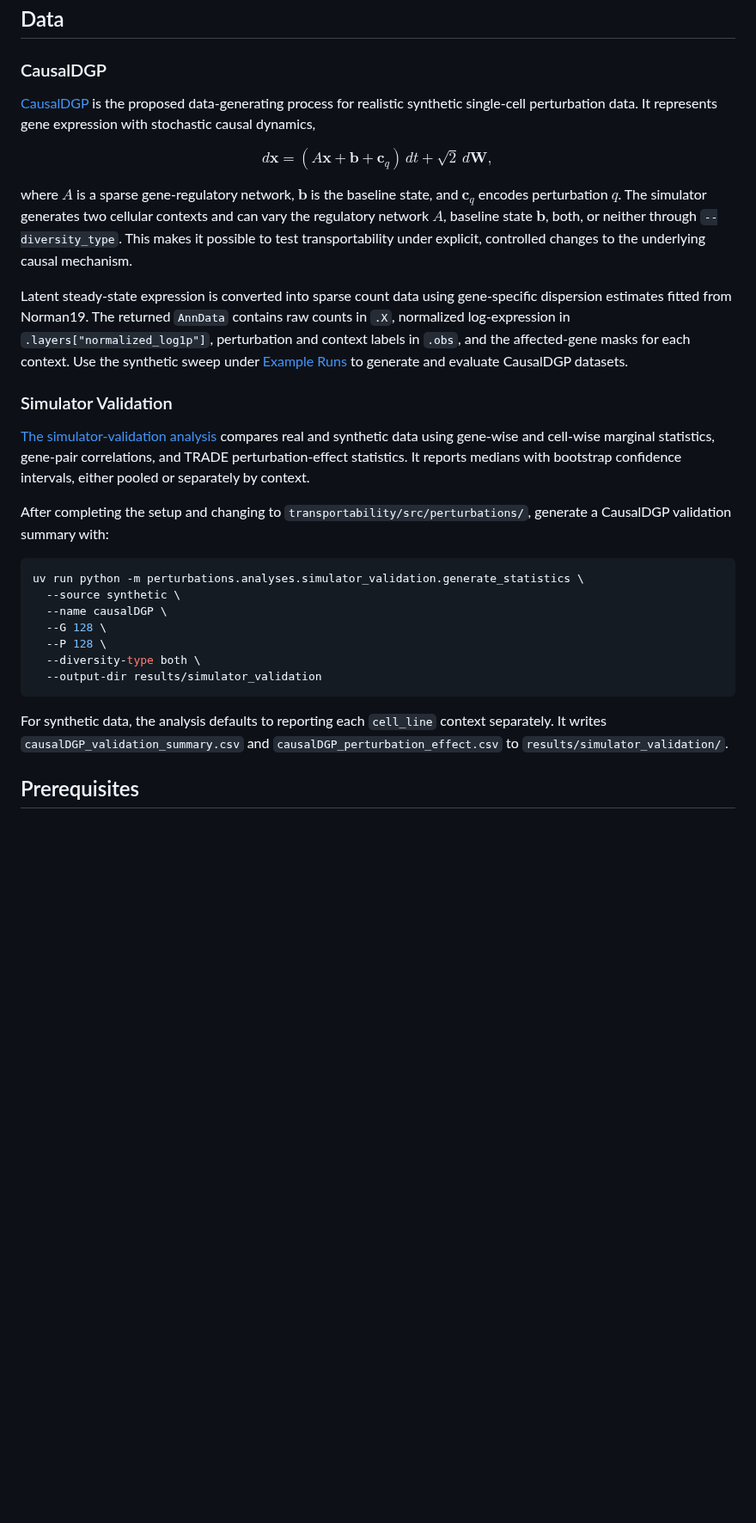
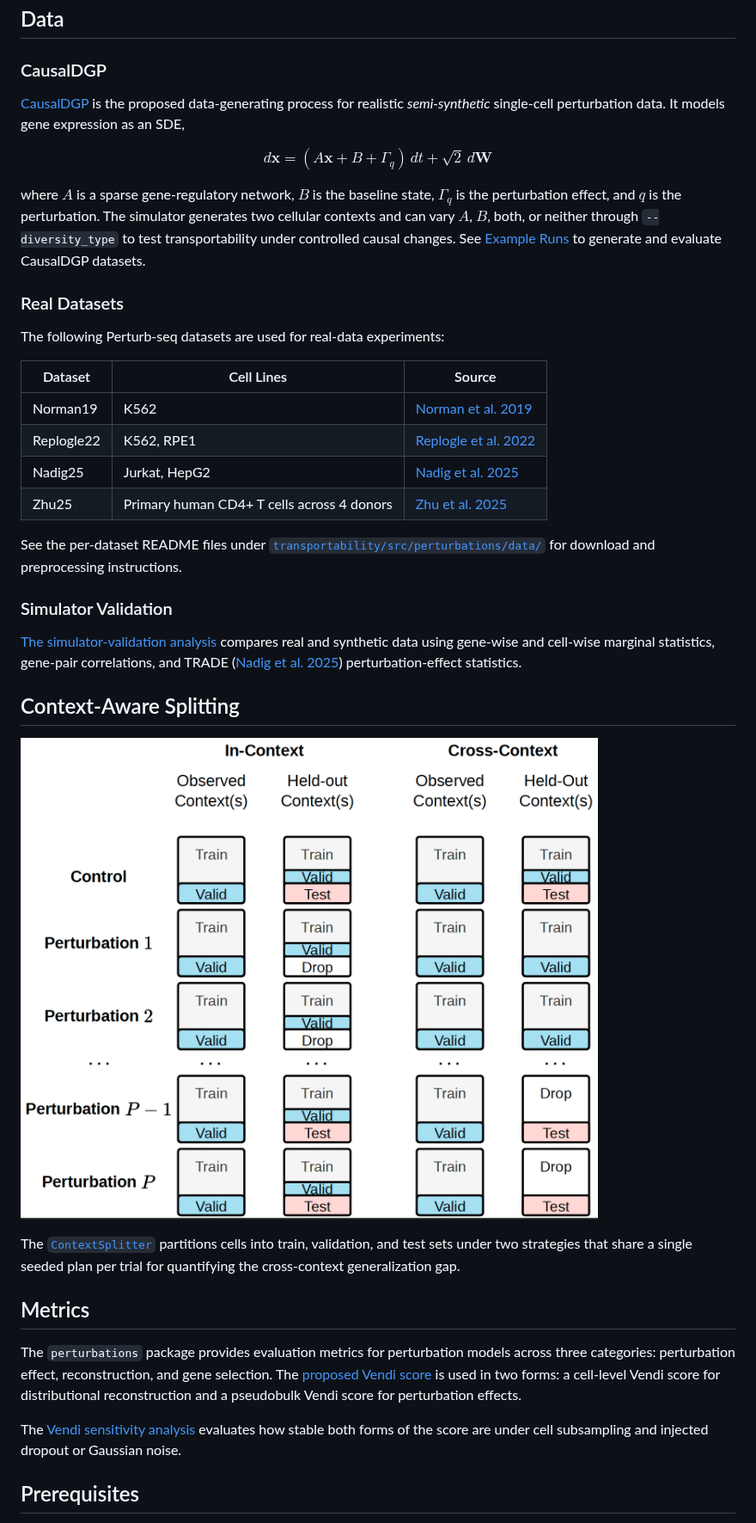
Before and after one commit to microsoft/mechanisms_matter, a Markdown page: README.md, the part around one of its changes. Shown at 86% size. Drawn GitHub-style; pictures changed too: context_splitting.png (added); blank space fills up the shorter version.

````diff
--- a/README.md
+++ b/README.md
@@ -29,33 +29,42 @@ To cite the paper:
 
 ### CausalDGP
 
-[CausalDGP](transportability/src/perturbations/data/dgp/causalDGP.py) is the proposed data-generating process for realistic synthetic single-cell perturbation data. It represents gene expression with stochastic causal dynamics,
+[CausalDGP](transportability/src/perturbations/data/dgp/causalDGP.py) is the proposed data-generating process for realistic *semi-synthetic* single-cell perturbation data. It models gene expression as an SDE,
 
 $$
-d\mathbf{x} = (A\mathbf{x} + \mathbf{b} + \mathbf{c}_q)\,dt + \sqrt{2}\,d\mathbf{W},
+d\mathbf{x} = (A\mathbf{x} + B + \Gamma_q)\,dt + \sqrt{2}\,d\mathbf{W}
 $$
 
-where $A$ is a sparse gene-regulatory network, $\mathbf{b}$ is the baseline state, and $\mathbf{c}_q$ encodes perturbation $q$. The simulator generates two cellular contexts and can vary the regulatory network $A$, baseline state $\mathbf{b}$, both, or neither through `--diversity_type`. This makes it possible to test transportability under explicit, controlled changes to the underlying causal mechanism.
+where $A$ is a sparse gene-regulatory network, $B$ is the baseline state, $\Gamma_q$ is the perturbation effect, and $q$ is the perturbation. The simulator generates two cellular contexts and can vary $A$, $B$, both, or neither through `--diversity_type` to test transportability under controlled causal changes. See [Example Runs](#example-runs) to generate and evaluate CausalDGP datasets.
 
-Latent steady-state expression is converted into sparse count data using gene-specific dispersion estimates fitted from Norman19. The returned `AnnData` contains raw counts in `.X`, normalized log-expression in `.layers["normalized_log1p"]`, perturbation and context labels in `.obs`, and the affected-gene masks for each context. Use the synthetic sweep under [Example Runs](#example-runs) to generate and evaluate CausalDGP datasets.
+### Real Datasets
+
+The following Perturb-seq datasets are used for real-data experiments:
+
+| Dataset | Cell Lines | Source |
+|---------|-----------|--------|
+| Norman19 | K562 | [Norman et al. 2019](https://pmc.ncbi.nlm.nih.gov/articles/PMC6746554/) |
+| Replogle22 | K562, RPE1 | [Replogle et al. 2022](https://www.sciencedirect.com/science/article/pii/S0092867422005979) |
+| Nadig25 | Jurkat, HepG2 | [Nadig et al. 2025](https://www.nature.com/articles/s41588-025-02169-3) |
+| Zhu25 | Primary human CD4+ T cells across 4 donors | [Zhu et al. 2025](https://doi.org/10.64898/2025.12.23.696273) |
+
+See the per-dataset README files under [`transportability/src/perturbations/data/`](transportability/src/perturbations/data/) for download and preprocessing instructions.
 
 ### Simulator Validation
 
-[The simulator-validation analysis](transportability/src/perturbations/analyses/simulator_validation/generate_statistics.py) compares real and synthetic data using gene-wise and cell-wise marginal statistics, gene-pair correlations, and TRADE perturbation-effect statistics. It reports medians with bootstrap confidence intervals, either pooled or separately by context.
+[The simulator-validation analysis](transportability/src/perturbations/analyses/simulator_validation/generate_statistics.py) compares real and synthetic data using gene-wise and cell-wise marginal statistics, gene-pair correlations, and TRADE ([Nadig et al. 2025](https://www.nature.com/articles/s41588-025-02169-3)) perturbation-effect statistics.
 
-After completing the setup and changing to `transportability/src/perturbations/`, generate a CausalDGP validation summary with:
+## Context-Aware Splitting
 
-```bash
-uv run python -m perturbations.analyses.simulator_validation.generate_statistics \
-  --source synthetic \
-  --name causalDGP \
-  --G 128 \
-  --P 128 \
-  --diversity-type both \
-  --output-dir results/simulator_validation
-```
+![Context-aware splitting](context_splitting.png)
 
-For synthetic data, the analysis defaults to reporting each `cell_line` context separately. It writes `causalDGP_validation_summary.csv` and `causalDGP_perturbation_effect.csv` to `results/simulator_validation/`.
+The [`ContextSplitter`](transportability/src/perturbations/analyses/context.py) partitions cells into train, validation, and test sets under two strategies that share a single seeded plan per trial for quantifying the cross-context generalization gap.
+
+## Metrics
+
+The `perturbations` package provides evaluation metrics for perturbation models across three categories: perturbation effect, reconstruction, and gene selection. The [proposed Vendi score](transportability/src/perturbations/metrics/reconstruction/vendi_score.py) is used in two forms: a cell-level Vendi score for distributional reconstruction and a pseudobulk Vendi score for perturbation effects.
+
+The [Vendi sensitivity analysis](transportability/src/perturbations/analyses/simulator_validation/vendi_sensitivity.py) evaluates how stable both forms of the score are under cell subsampling and injected dropout or Gaussian noise.
 
 ## Prerequisites
 
````
Also changed, not shown: other parts of README.md (+0 -6 lines).
